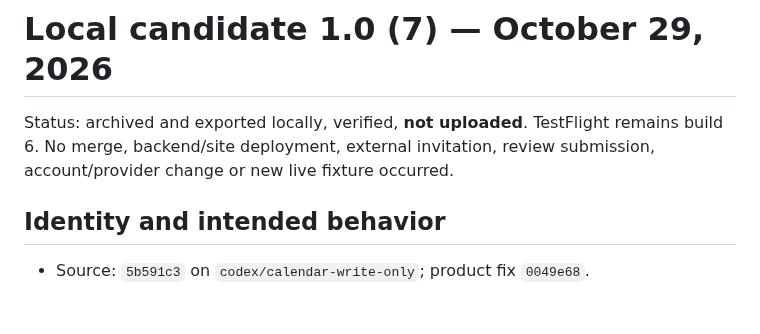
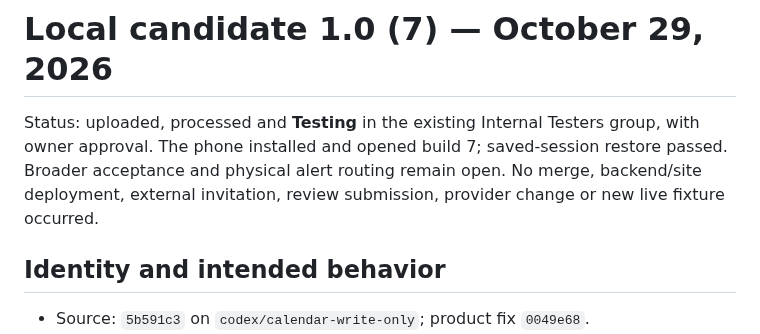
Before and after one commit to nurlanmnn/pickup-ucf, a Markdown page: docs/testflight/2026-10-29-build-7.md, the part around one of its changes. GitHub-like rendering; blank space fills up the shorter version.

```diff
--- a/docs/testflight/2026-10-29-build-7.md
+++ b/docs/testflight/2026-10-29-build-7.md
@@ -1,8 +1,9 @@
 # Local candidate 1.0 (7) — October 29, 2026
 
-Status: archived and exported locally, verified, **not uploaded**. TestFlight
-remains build 6. No merge, backend/site deployment, external invitation, review
-submission, account/provider change or new live fixture occurred.
+Status: uploaded, processed and **Testing** in the existing Internal Testers
+group, with owner approval. The phone installed and opened build 7; saved-session restore passed.
+Broader acceptance and physical alert routing remain open. No merge, backend/site deployment, external invitation, review
+submission, provider change or new live fixture occurred.
 
 ## Identity and intended behavior
 
```
Also changed, not shown: other parts of docs/testflight/2026-10-29-build-7.md (+59 -0 lines), docs/operations/2026-10-26-publishing-actions.md (+10 -0 lines), docs/testflight/2026-10-29-build-7-device-check.md (added, +59 -0 lines).
